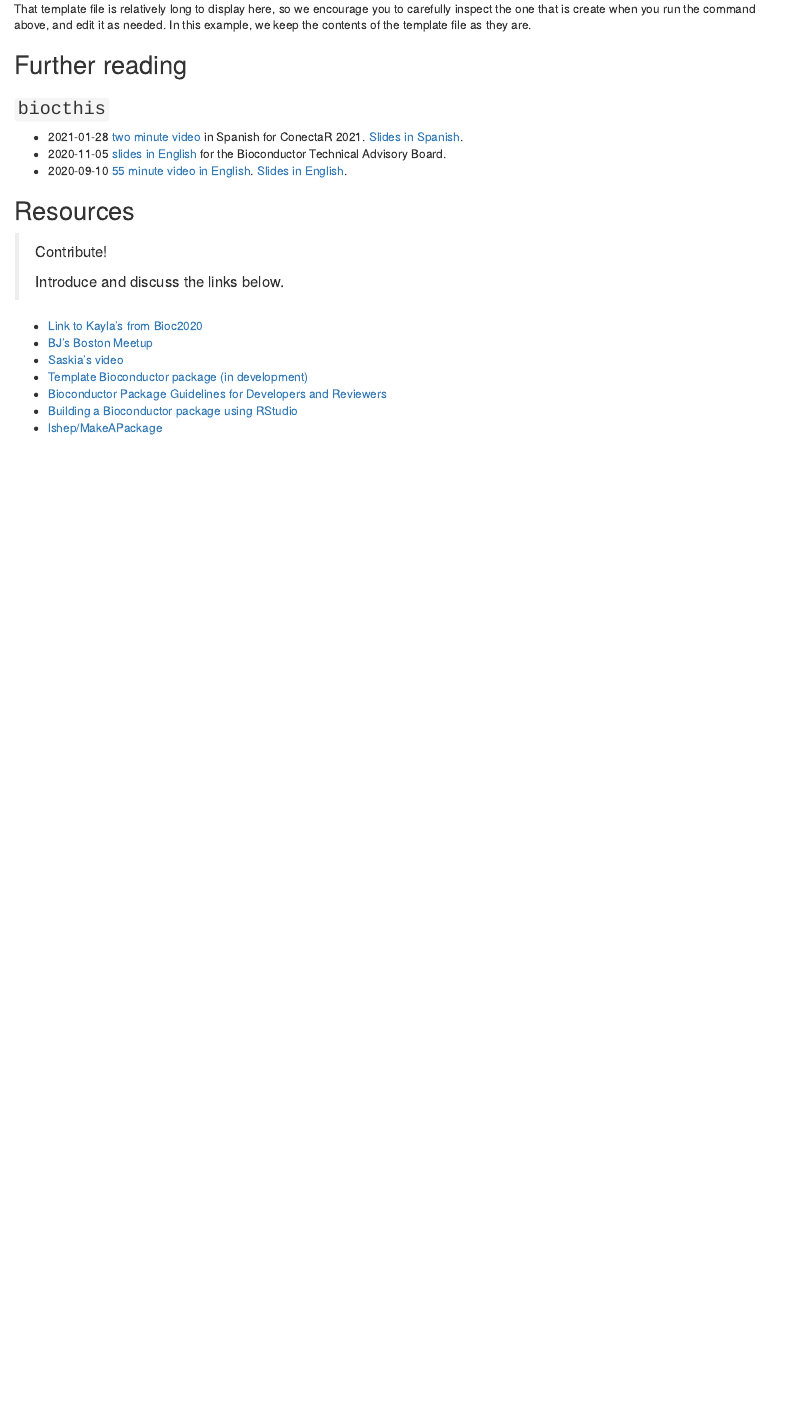
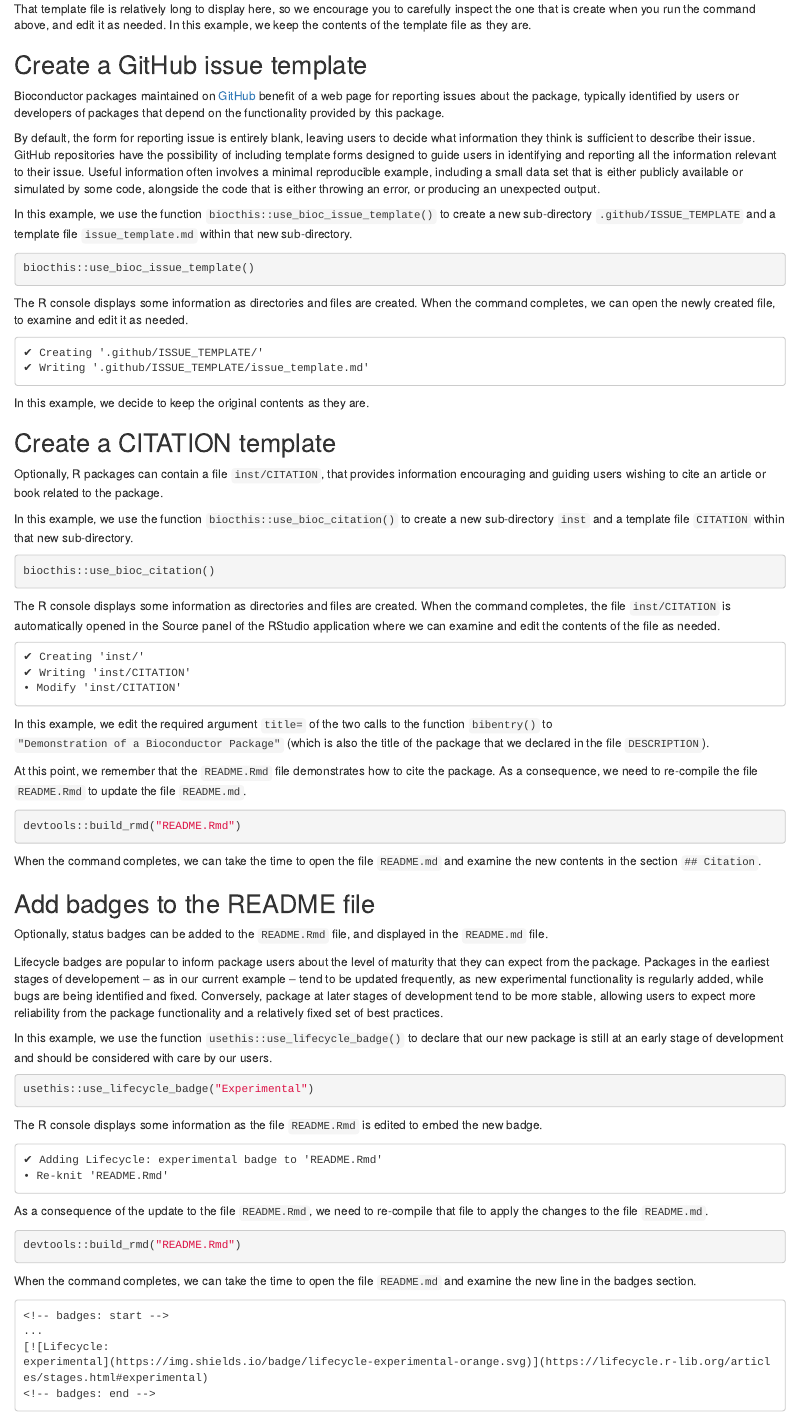
Before and after one commit to Bioconductor/bioc_mentorship_docs, an R Markdown document (bioc-package.Rmd): the page in a window 1100 px wide, from 14930 px down. Rendered offline with R 4.5, knitr and Pandoc, with nearby package versions; drawn as R Markdown's standard HTML page in place of the format the file asks for.

Commit message:
continue bioc package chapter (#15)
* typo

* create github issue template

* create a CITATION template

* rephrase

* add lifecycle badge

````diff
--- a/bioc-package.Rmd
+++ b/bioc-package.Rmd
@@ -861,6 +861,130 @@ carefully inspect the one that is create when you run the command above, and
 edit it as needed.
 In this example, we keep the contents of the template file as they are.
 
+## Create a GitHub issue template
+
+Bioconductor packages maintained on [GitHub](https://github.com)
+benefit of a web page for reporting issues about the package, typically
+identified by users or developers of packages that depend on the functionality
+provided by this package.
+
+By default, the form for reporting issue is entirely blank, leaving users to
+decide what information they think is sufficient to describe their issue.
+GitHub repositories have the possibility of including template forms designed to
+guide users in identifying and reporting all the information relevant to their
+issue.
+Useful information often involves a minimal reproducible example, including
+a small data set that is either publicly available or simulated by some code,
+alongside the code that is either throwing an error, or producing an
+unexpected output.
+
+In this example, we use the function `biocthis::use_bioc_issue_template()`
+to create a new sub-directory `.github/ISSUE_TEMPLATE` and a template file
+`issue_template.md` within that new sub-directory.
+
+```{r, eval=FALSE}
+biocthis::use_bioc_issue_template()
+```
+
+The R console displays some information as directories and files are created.
+When the command completes, we can open the newly created file, to examine
+and edit it as needed.
+
+```
+✔ Creating '.github/ISSUE_TEMPLATE/'
+✔ Writing '.github/ISSUE_TEMPLATE/issue_template.md'
+```
+
+In this example, we decide to keep the original contents as they are.
+
+## Create a CITATION template
+
+Optionally, R packages can contain a file `inst/CITATION`, that provides
+information encouraging and guiding users wishing to cite an article or book
+related to the package.
+
+In this example, we use the function `biocthis::use_bioc_citation()`
+to create a new sub-directory `inst` and a template file `CITATION`
+within that new sub-directory.
+
+```{r, eval=FALSE}
+biocthis::use_bioc_citation()
+```
+
+The R console displays some information as directories and files are created.
+When the command completes, the file `inst/CITATION` is automatically opened
+in the Source panel of the RStudio application where we can examine and edit
+the contents of the file as needed.
+
+```
+✔ Creating 'inst/'
+✔ Writing 'inst/CITATION'
+• Modify 'inst/CITATION'
+```
+
+In this example, we edit the required argument `title=` of the two calls to the function `bibentry()` to `"Demonstration of a Bioconductor Package"` (which is
+also the title of the package that we declared in the file `DESCRIPTION`).
+
+At this point, we remember that the `README.Rmd` file demonstrates how to cite
+the package.
+As a consequence, we need to re-compile the file `README.Rmd` to update the file
+`README.md`.
+
+```{r, eval=FALSE}
+devtools::build_rmd("README.Rmd")
+```
+
+When the command completes, we can take the time to open the file `README.md`
+and examine the new contents in the section `## Citation`.
+
+## Add badges to the README file
+
+Optionally, status badges can be added to the `README.Rmd` file, and displayed
+in the `README.md` file.
+
+Lifecycle badges are popular to inform package users about the level of maturity
+that they can expect from the package.
+Packages in the earliest stages of developement -- as in our current
+example -- tend to be updated frequently, as new experimental functionality is
+regularly added, while bugs are being identified and fixed.
+Conversely, package at later stages of development tend to be more stable,
+allowing users to expect more reliability from the package functionality and a
+relatively fixed set of best practices.
+
+In this example, we use the function `usethis::use_lifecycle_badge()` to declare
+that our new package is still at an early stage of development and should be
+considered with care by our users.
+
+```{r, eval=FALSE}
+usethis::use_lifecycle_badge("Experimental")
+```
+
+The R console displays some information as the file `README.Rmd` is edited to
+embed the new badge.
+
+```
+✔ Adding Lifecycle: experimental badge to 'README.Rmd'
+• Re-knit 'README.Rmd'
+```
+
+As a consequence of the update to the file `README.Rmd`, we need to re-compile
+that file to apply the changes to the file `README.md`.
+
+```{r, eval=FALSE}
+devtools::build_rmd("README.Rmd")
+```
+
+When the command completes, we can take the time to open the file `README.md`
+and examine the new line in the badges section.
+
+```
+<!-- badges: start -->
+...
+[![Lifecycle:
+experimental](https://img.shields.io/badge/lifecycle-experimental-orange.svg)](https://lifecycle.r-lib.org/articles/stages.html#experimental)
+<!-- badges: end -->
+```
+
 ## Further reading
 
 ### `biocthis`
````
Also changed, not shown: bioc-package.Rmd (6 more changed lines).
